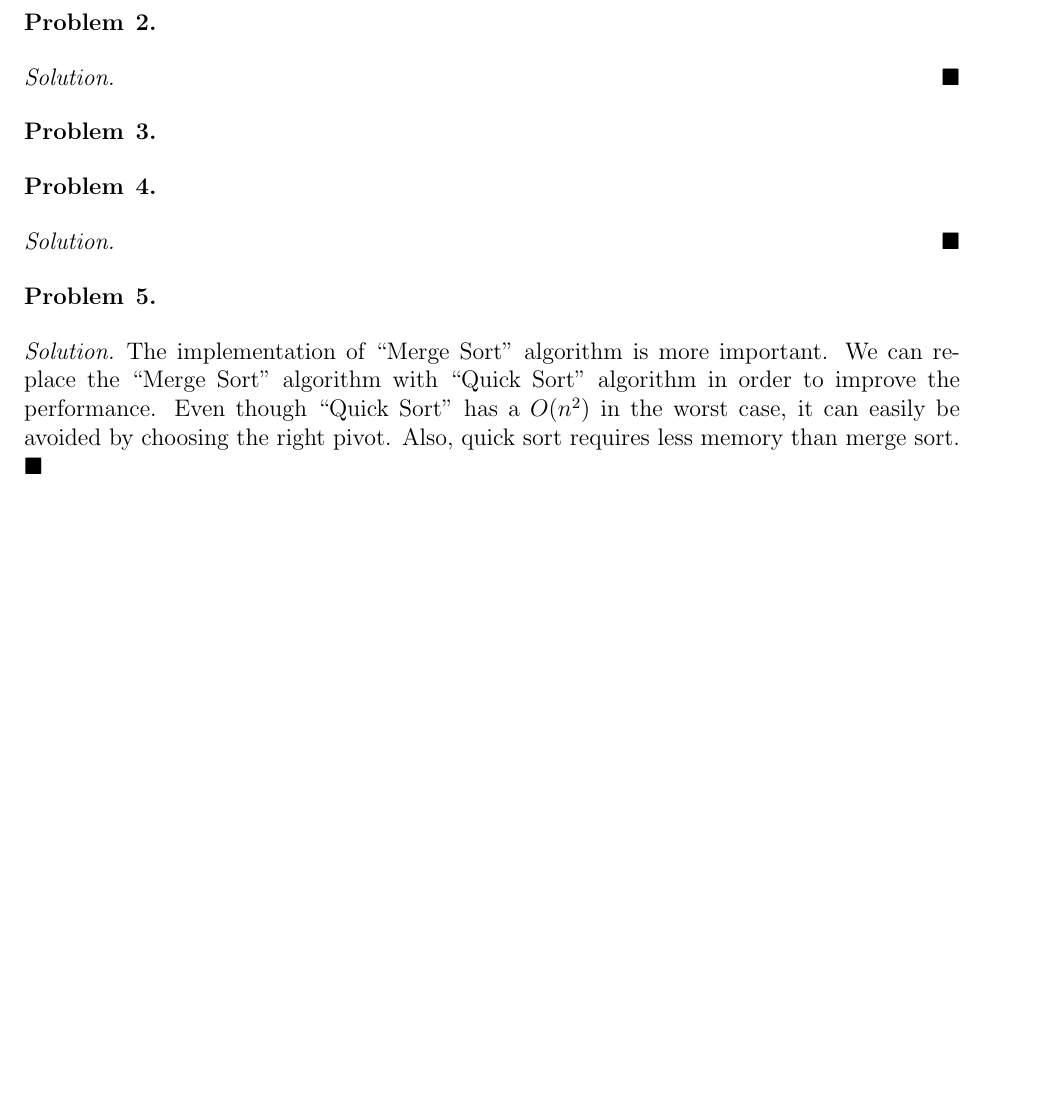
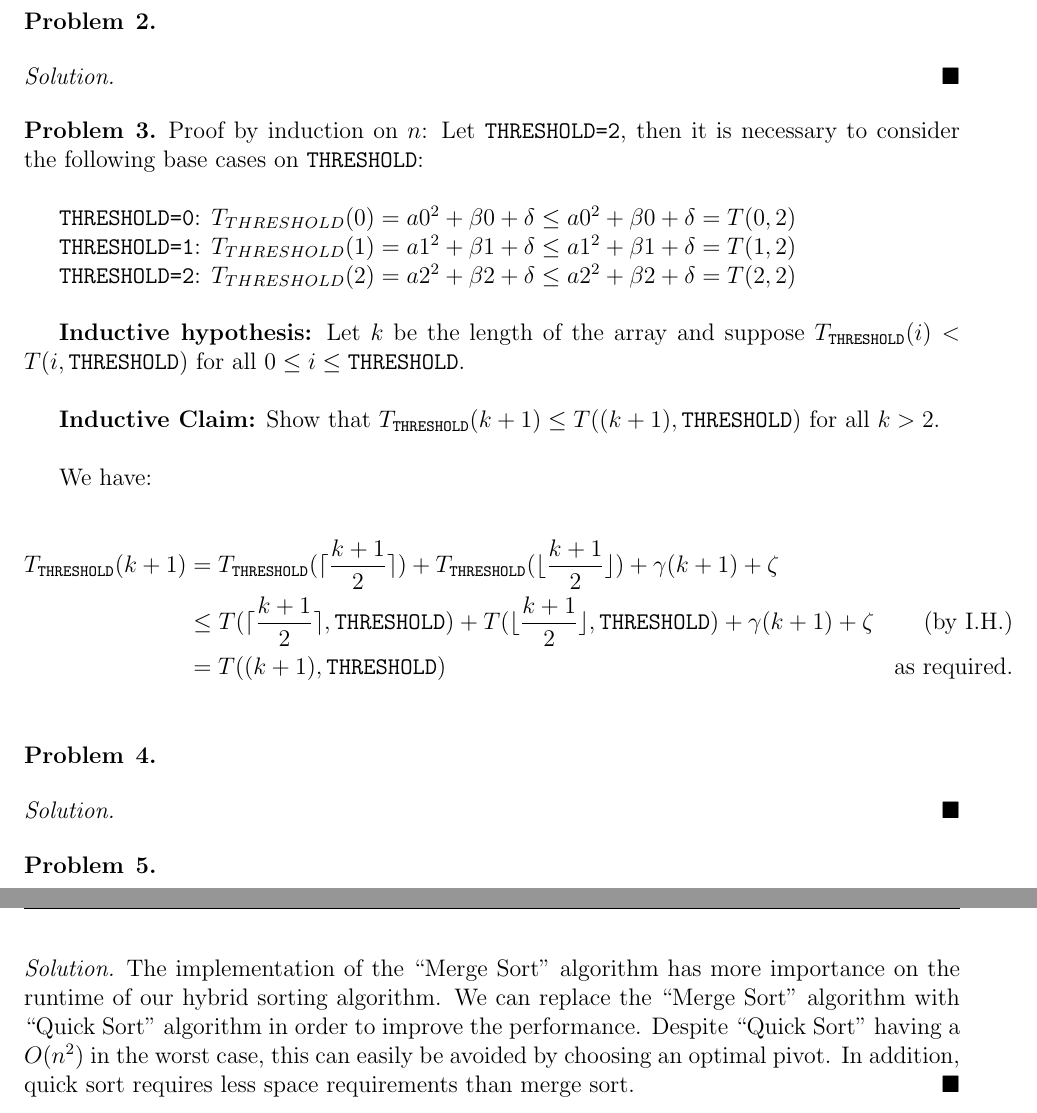
Before and after one commit to CPSC-331-F19/Assignments, a LaTeX problem sheet (Assignment 3/latex/main.tex): part of page 2 of 2 before the commit and two parts of pages 2 and 3 of 3 after it, the two joined at a grey line, cut so that both start at the same text, the shorter picture padded with empty space. Compiled offline with pdfLaTeX.

Commit message:
add question 3

```diff
--- a/Assignment 3/latex/main.tex
+++ b/Assignment 3/latex/main.tex
@@ -2,6 +2,7 @@
 
 \usepackage[margin=1in]{geometry}
 \usepackage{amsmath,amsthm,amssymb,scrextend}
+\usepackage{mathtools}
 \usepackage{fancyhdr}
 \usepackage{enumitem}
 \usepackage{fancyvrb}
@@ -14,6 +15,8 @@
 \newcommand{\Q}{\mathbb{Q}}
 \newcommand{\lbr}{\lbrace}
 \newcommand{\rbr}{\rbrace}
+\DeclarePairedDelimiter\ceil{\lceil}{\rceil}
+\DeclarePairedDelimiter\floor{\lfloor}{\rfloor}
 \renewcommand{\qed}{\hfill$\blacksquare$}
 \let\newproof\proof
 
@@ -85,6 +88,28 @@ $\newline$
 %                         Problem 3
 %------------------------------------------------------------------------
 \begin{problem}{3}
+
+Proof by induction on $n$: Let \texttt{THRESHOLD=2}, then it is necessary to consider the following base cases on \texttt{THRESHOLD}: \newline
+
+\texttt{THRESHOLD=0}: $T_{THRESHOLD}(0) = a0^2 + \beta0 + \delta \leq a0^2 + \beta0 + \delta = T(0, 2)$
+
+\texttt{THRESHOLD=1}: $T_{THRESHOLD}(1) = a1^2 + \beta1 + \delta \leq a1^2 + \beta1 + \delta = T(1, 2)$
+
+\texttt{THRESHOLD=2}: $T_{THRESHOLD}(2) = a2^2 + \beta2 + \delta \leq a2^2 + \beta2 + \delta = T(2, 2)$ \newline
+
+
+\textbf{Inductive hypothesis:} Let $k$ be the length of the array and suppose $T_{\texttt{THRESHOLD}}(i) < T(i, \texttt{THRESHOLD})$ for all $0 \leq i \leq \texttt{THRESHOLD}$. \newline
+
+\textbf{Inductive Claim:} Show that $T_{\texttt{THRESHOLD}}(k+1) \leq T((k+1), \texttt{THRESHOLD})$ for all $k > 2$. \newline
+
+We have:
+
+\begin{flalign*}
+    T_{\texttt{THRESHOLD}}(k+1) & = T_{\texttt{THRESHOLD}}(\ceil{\frac{k+1}{2}}) + T_{\texttt{THRESHOLD}}(\floor{\frac{k+1}{2}}) + \gamma(k+1) + \zeta \\
+    & \leq T(\ceil{\frac{k+1}{2}}, \texttt{THRESHOLD}) + T(\floor{\frac{k+1}{2}}, \texttt{THRESHOLD}) + \gamma(k+1) + \zeta &\text{(by I.H.)} \\
+   & = T((k+1), \texttt{THRESHOLD}) &\text{as required.} \\
+\end{flalign*}
+
 \end{problem}
 
 %------------------------------------------------------------------------
@@ -103,7 +128,7 @@ $\newline$
 \end{problem}
 
 \begin{solution}
-The implementation of ``Merge Sort" algorithm is more important. We can replace the ``Merge Sort" algorithm with ``Quick Sort" algorithm in order to improve the performance. Even though ``Quick Sort" has a $O(n^2)$ in the worst case, it can easily be avoided by choosing the right pivot. Also, quick sort requires less memory than merge sort.
+The implementation of the ``Merge Sort" algorithm has more importance on the runtime of our hybrid sorting algorithm. We can replace the ``Merge Sort" algorithm with ``Quick Sort" algorithm in order to improve the performance. Despite ``Quick Sort" having a $O(n^2)$ in the worst case, this can easily be avoided by choosing an optimal pivot. In addition, quick sort requires less space requirements than merge sort.
 \end{solution}
 
 %------------------------------------------------------------------------
```
